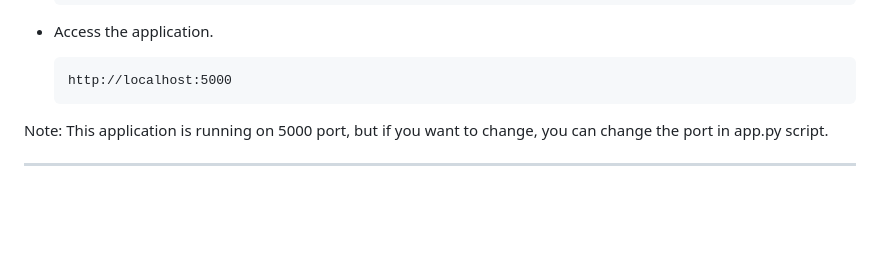
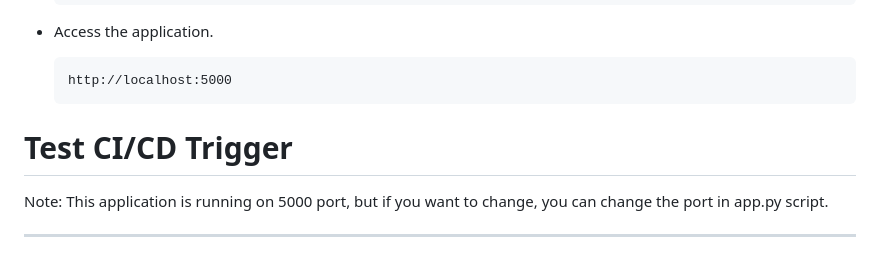
Before and after one commit to Priyanshudesk/flask-cicd-pipeline, a Markdown page: README.md, the part around the change. Drawn GitHub-style; blank space fills up the shorter version.

````diff
--- a/README.md
+++ b/README.md
@@ -59,6 +59,9 @@ Whenever we are creating pipeline, it is best practice to test application local
     ```
     http://localhost:5000
     ```
+
+# Test CI/CD Trigger
+
 
 Note: This application is running on 5000 port, but if you want to change, you can change the port in app.py script.
 
````
